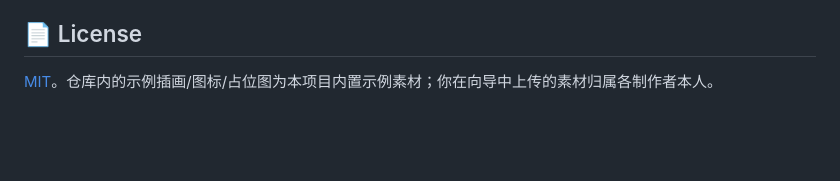
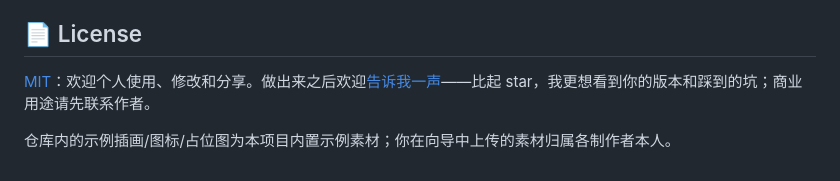
Before and after one commit to chenyufeng0127-cell/birthday-trip-surprise, a Markdown page: README.md, the part around the change. Drawn GitHub-style; blank space fills up the shorter version.

Commit message:
docs: soften licence wording — invite personal use and feedback, ask commercial users to get in touch
LICENSE stays MIT (changing only the wording cannot restrict commercial use,
so this is an explicit request rather than a restriction). README licence
section and the v1.0.0 release notes now point people to the issue tracker for
feedback instead of advertising commercial use.

```diff
--- a/README.md
+++ b/README.md
@@ -88,4 +88,6 @@ birthday-trip-surprise/
 
 ## 📄 License
 
-[MIT](LICENSE)。仓库内的示例插画/图标/占位图为本项目内置示例素材；你在向导中上传的素材归属各制作者本人。
+[MIT](LICENSE)：欢迎个人使用、修改和分享。做出来之后欢迎[告诉我一声](https://github.com/chenyufeng0127-cell/birthday-trip-surprise/issues)——比起 star，我更想看到你的版本和踩到的坑；商业用途请先联系作者。
+
+仓库内的示例插画/图标/占位图为本项目内置示例素材；你在向导中上传的素材归属各制作者本人。
```
